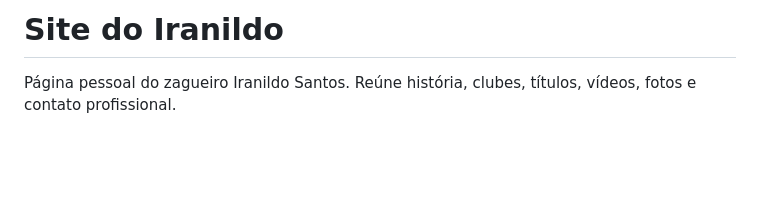
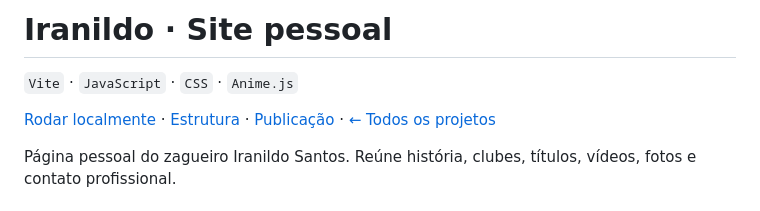
Before and after one commit to Gurgel011/iranildo-site, a Markdown page: README.md, the part around the change. Drawn GitHub-style; blank space fills up the shorter version.

Commit message:
docs: improve project presentation and navigation

```diff
--- a/README.md
+++ b/README.md
@@ -1,4 +1,8 @@
-# Site do Iranildo
+# Iranildo · Site pessoal
+
+`Vite` · `JavaScript` · `CSS` · `Anime.js`
+
+[Rodar localmente](#rodar-o-projeto) · [Estrutura](#onde-mexer) · [Publicação](#publicando-o-site) · [← Todos os projetos](https://github.com/Gurgel011#projetos)
 
 Página pessoal do zagueiro Iranildo Santos. Reúne história, clubes, títulos, vídeos, fotos e contato profissional.
 
```
